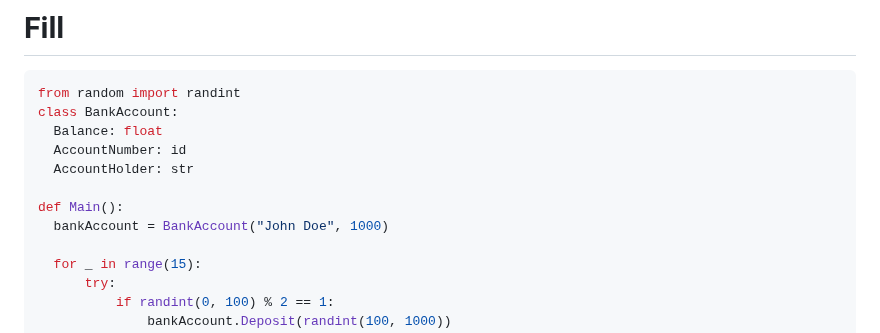
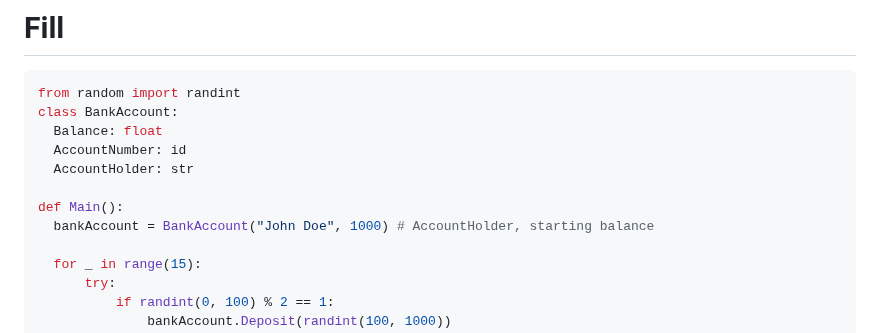
Before and after one commit to SpsKnSK/api, a Markdown page: Exercies/13_classes/e03_bankAccount.md, the part around the change. Rendered like a GitHub page.

Commit message:
more detail

```diff
--- a/Exercies/13_classes/e03_bankAccount.md
+++ b/Exercies/13_classes/e03_bankAccount.md
@@ -35,7 +35,7 @@ class BankAccount:
   AccountHolder: str
 
 def Main():
-  bankAccount = BankAccount("John Doe", 1000)
+  bankAccount = BankAccount("John Doe", 1000) # AccountHolder, starting balance
 
   for _ in range(15):
       try:
```
